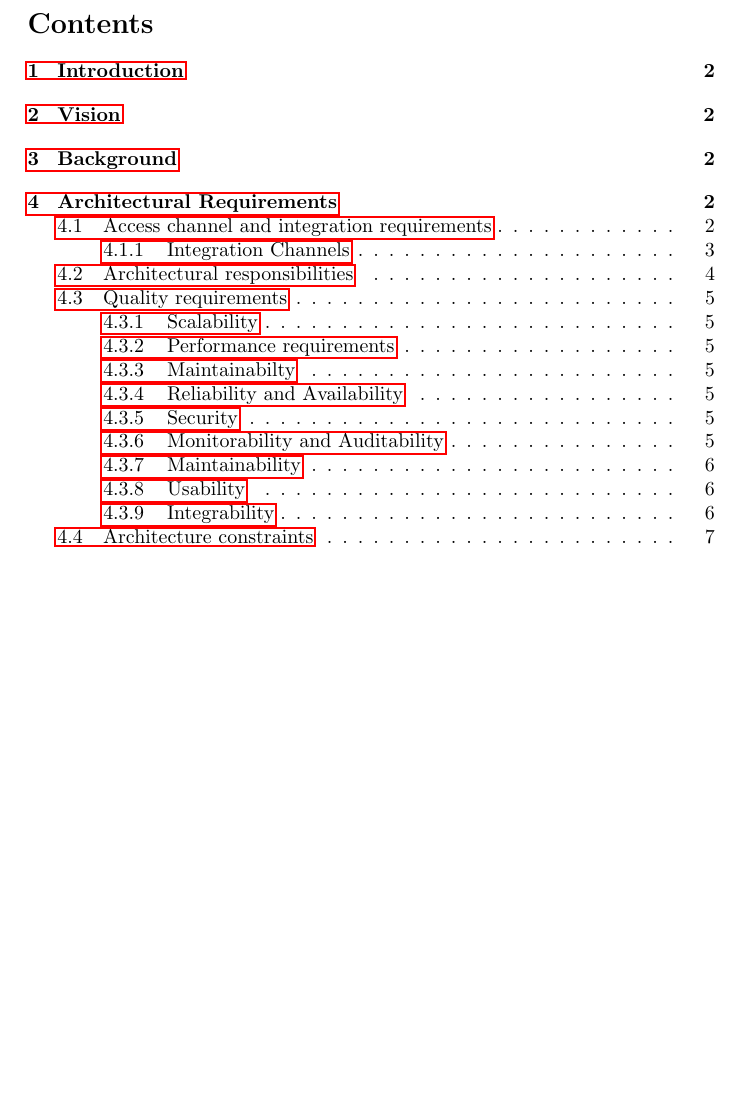
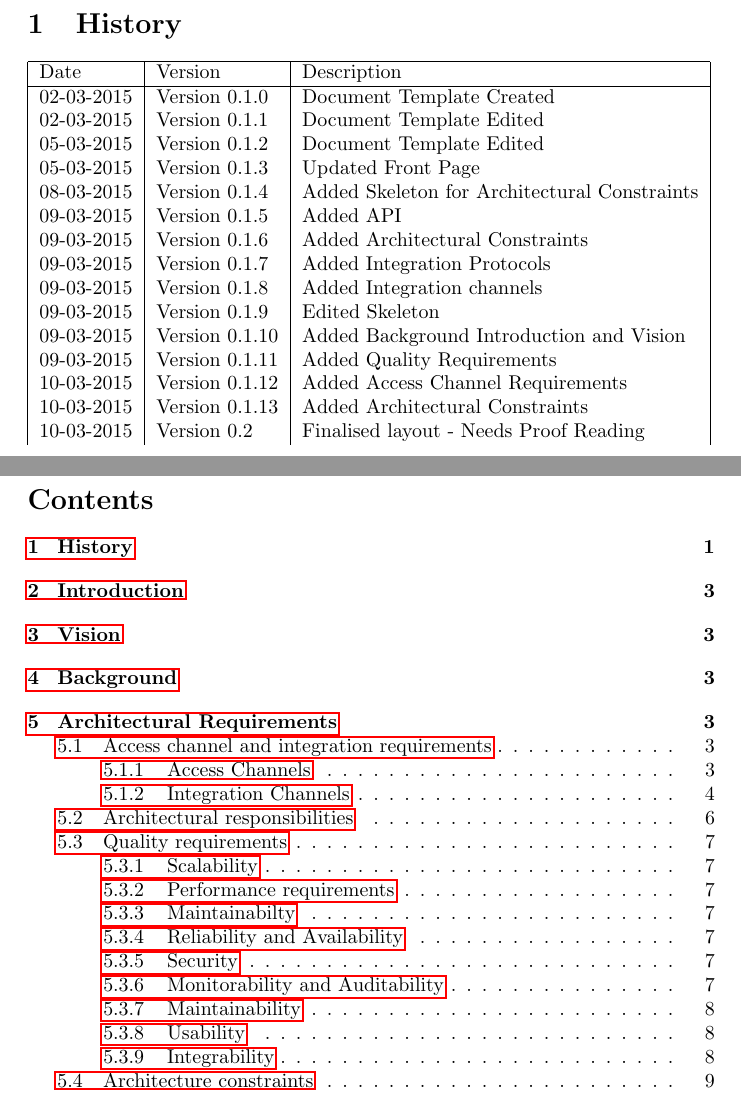
Before and after one commit to MatthewGouws/COS301_Architectural_5a, a LaTeX document (LaTeX/Requirements.tex): part of page 2 of 10 before the commit and two parts of pages 2 and 3 of 12 after it, the two joined at a grey line, cut at the place of the change, the shorter picture padded with empty space. Compiled offline with pdfLaTeX.

Commit message:
Added History Table, Did some formatting

```diff
--- a/LaTeX/Requirements.tex
+++ b/LaTeX/Requirements.tex
@@ -7,6 +7,29 @@
 \begin{document}
 
 \input{./FrontPage.tex}
+
+\section{History}
+\begin{tabular}{|l|l|l|}
+
+\hline
+Date & Version & Description\\ %NOTE: Necessary for [updated by] ?
+\hline
+02-03-2015 & Version 0.1.0 & Document Template Created\\ %March 02 - Matthew
+02-03-2015 & Version 0.1.1 & Document Template Edited\\ %March 02 - Matthew
+05-03-2015 & Version 0.1.2 & Document Template Edited\\ %March 05 - Matthew
+05-03-2015 & Version 0.1.3 & Updated Front Page \\ %March 05 - Tsepo
+08-03-2015 & Version 0.1.4 & Added Skeleton for Architectural Constraints \\ %March 08 - Werner
+09-03-2015 & Version 0.1.5 & Added API \\ %March 09 - Tsepo
+09-03-2015 & Version 0.1.6 & Added Architectural Constraints \\ %March 09 - Semaka
+09-03-2015 & Version 0.1.7 & Added Integration Protocols \\ %March 09 - Andrew
+09-03-2015 & Version 0.1.8 & Added Integration channels  \\ %March 09 - Muller
+09-03-2015 & Version 0.1.9 & Edited Skeleton \\ %March 09 - Matthew
+09-03-2015 & Version 0.1.10 & Added Background Introduction and Vision \\ %March 09 - Matthew
+09-03-2015 & Version 0.1.11 & Added Quality Requirements \\ %March 09 - Godfrey
+10-03-2015 & Version 0.1.12 & Added Access Channel Requirements \\ %March 10 - Tebogo
+10-03-2015 & Version 0.1.13 & Added Architectural Constraints \\ %March 10 - Tebogo
+10-03-2015 & Version 0.2 & Finalised layout - Needs Proof Reading \\ %March 10 - Matthew
+\end{tabular}
 \newpage
 \tableofcontents
 \newpage
```
Also changed, not shown: LaTeX/FrontPage.tex (+3 -0 lines), LaTeX/Requirements.pdf, LaTeX/Requirements.tex (36 more changed lines), 4 other files.
